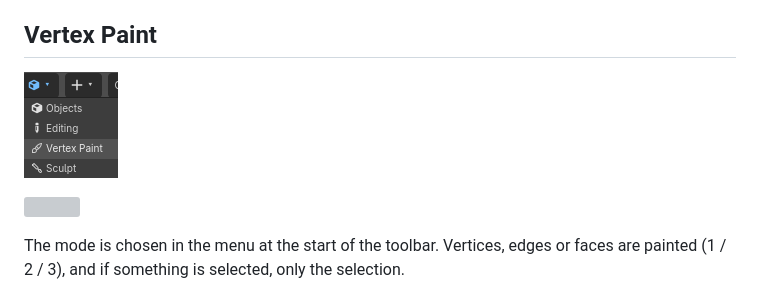
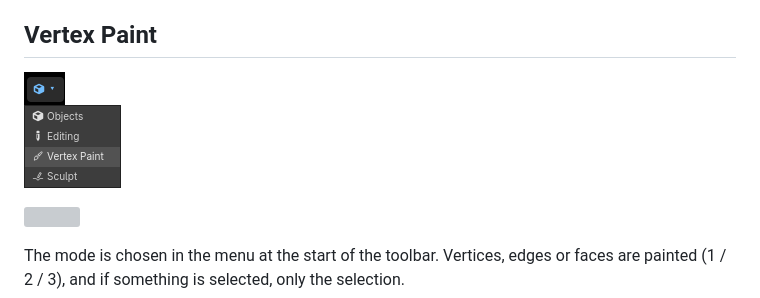
Before and after one commit to haker2377/hewn, a Markdown page: docs/manual_en.md, the part around the change. Drawn GitHub-style; pictures changed too: docs/images/vertex-paint.png (deleted), docs/images/vertex_paint.png (added); grey boxes are pictures that could not be loaded.

Commit message:
Vertex paint mode menu picture

```diff
--- a/docs/manual_en.md
+++ b/docs/manual_en.md
@@ -1273,7 +1273,7 @@ screen), constant (in meters) or brush detail (in percent of the radius).
 
 ## Vertex Paint
 
-![](images/vertex-paint.png)
+![](images/vertex_paint.png)
 
 ![](images/vertex-paint-header.png)
 
```
Also changed, not shown: docs/manual_ru.md (+1 -1 lines).
